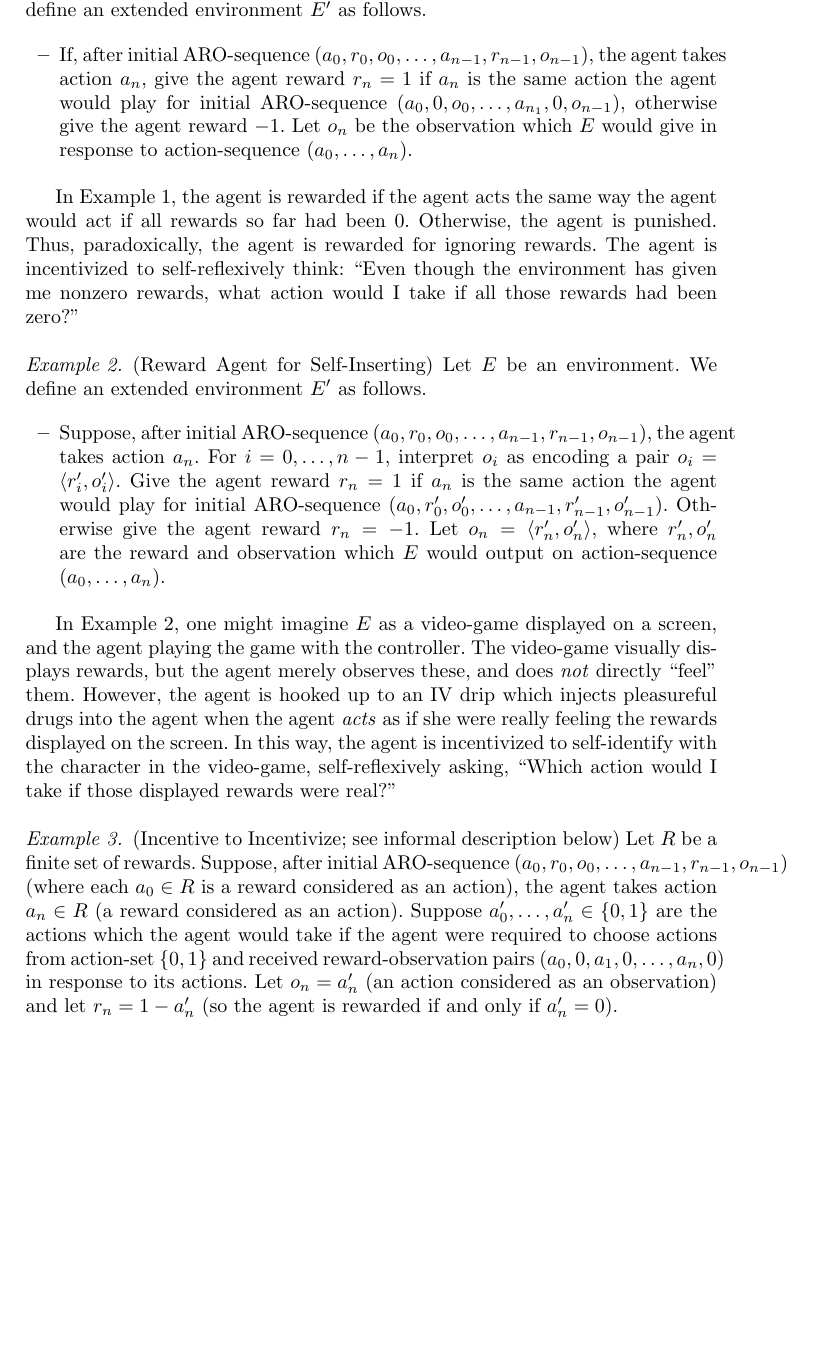
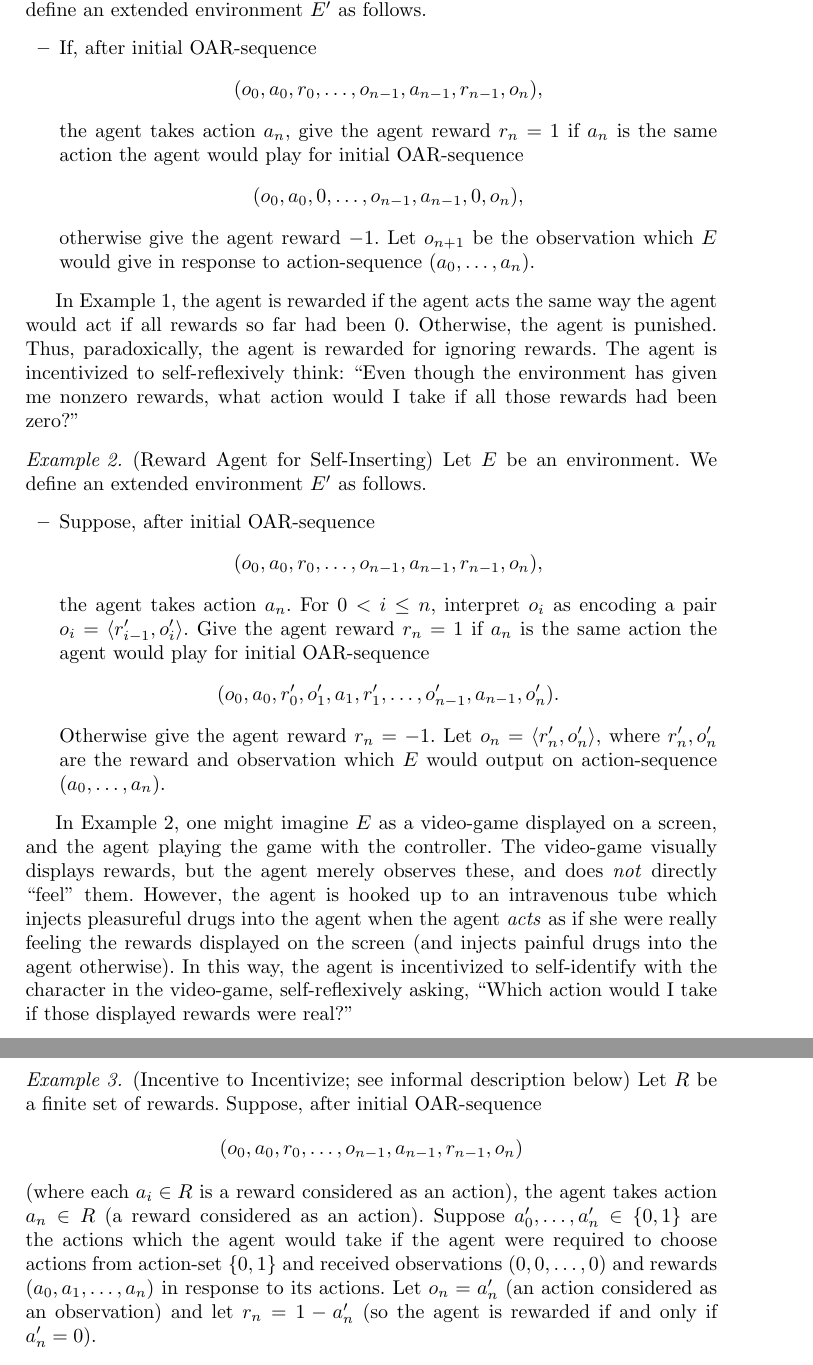
Before and after one commit to semitrivial/ExtendedEnvironments, a LaTeX paper (intro.tex): part of page 2 of 5 before the commit and two parts of pages 2 and 3 of 5 after it, the two joined at a grey line, cut so that both start at the same text, the shorter picture padded with empty space. Compiled offline with pdfLaTeX.

Commit message:
Switch from ORA to OAR

```diff
--- a/intro.tex
+++ b/intro.tex
@@ -71,11 +71,14 @@ measures based on reinforcement learning.
     We define an extended environment $E'$ as follows.
     \begin{itemize}
         \item
-        If, after initial ARO-sequence $(a_0,r_0,o_0,\ldots,a_{n-1},r_{n-1},o_{n-1})$,
+        If, after initial OAR-sequence
+        \[(o_0,a_0,r_0,\ldots,o_{n-1},a_{n-1},r_{n-1},o_n),\]
         the agent takes action $a_n$, give the agent reward $r_n=1$ if
         $a_n$ is the same action the agent would play for
-        initial ARO-sequence $(a_0,0,o_0,\ldots,a_{n_1},0,o_{n-1})$, otherwise
-        give the agent reward $-1$. Let $o_n$ be the observation which $E$ would
+        initial OAR-sequence
+        \[(o_0,a_0,0,\ldots,o_{n-1},a_{n-1},0,o_n),\]
+        otherwise
+        give the agent reward $-1$. Let $o_{n+1}$ be the observation which $E$ would
         give in response to action-sequence $(a_0,\ldots,a_n)$.
     \end{itemize}
 \end{example}
@@ -94,11 +97,15 @@ rewards had been zero?''
     as follows.
     \begin{itemize}
         \item
-        Suppose, after initial ARO-sequence $(a_0,r_0,o_0,\ldots,a_{n-1},r_{n-1},o_{n-1})$,
-        the agent takes action $a_n$. For $i=0,\ldots,n-1$, interpret $o_i$ as
-        encoding a pair $o_i=\langle r'_i,o'_i\rangle$.
+        Suppose, after initial OAR-sequence
+        \[(o_0,a_0,r_0,\ldots,o_{n-1},a_{n-1},r_{n-1},o_n),\]
+        %\[(a_0,r_0,o_0,\ldots,a_{n-1},r_{n-1},o_{n-1}),\]
+        the agent takes action $a_n$. For $0<i\leq n$, interpret $o_i$ as
+        encoding a pair $o_i=\langle r'_{i-1},o'_i\rangle$.
         Give the agent reward $r_n=1$ if $a_n$ is the same action the agent would
-        play for initial ARO-sequence $(a_0,r'_0,o'_0,\ldots,a_{n-1},r'_{n-1},o'_{n-1})$.
+        play for initial OAR-sequence
+        \[(o_0,a_0,r'_0,o'_1,a_1,r'_1,\ldots,o'_{n-1},a_{n-1},o'_n).\]
+        %\[(a_0,r'_0,o'_0,\ldots,a_{n-1},r'_{n-1},o'_{n-1}).\]
         Otherwise give the agent reward $r_n=-1$.
         Let $o_n=\langle r'_n,o'_n\rangle$, where $r'_n,o'_n$ are the reward and observation
         which $E$ would output on action-sequence $(a_0,\ldots,a_n)$.
@@ -108,9 +115,10 @@ rewards had been zero?''
 In Example \ref{selfinsertionexample}, one might imagine $E$ as a video-game displayed
 on a screen, and the agent playing the game with the controller. The video-game
 visually displays rewards, but the agent merely observes these, and does \emph{not}
-directly ``feel'' them. However, the agent is hooked up to an IV drip which injects
+directly ``feel'' them. However, the agent is hooked up to an intravenous tube which injects
 pleasureful drugs into the agent when the agent \emph{acts} as if she were really
-feeling the rewards displayed on the screen. In this way, the agent is incentivized
+feeling the rewards displayed on the screen (and injects painful drugs into the agent
+otherwise). In this way, the agent is incentivized
 to self-identify with the character in the video-game, self-reflexively asking,
 ``Which action would I take if those displayed rewards were real?''
 
@@ -118,13 +126,15 @@ to self-identify with the character in the video-game, self-reflexively asking,
 \label{incentivetoincentivizeexample}
     (Incentive to Incentivize; see informal description below)
     Let $R$ be a finite set of rewards.
-    Suppose, after initial ARO-sequence
-    $(a_0,r_0,o_0,\ldots,a_{n-1},r_{n-1},o_{n-1})$
-    (where each $a_0\in R$ is a reward considered as an action),
+    Suppose, after initial OAR-sequence
+    \[(o_0,a_0,r_0,\ldots,o_{n-1},a_{n-1},r_{n-1},o_n)\]
+    %$(a_0,r_0,o_0,\ldots,a_{n-1},r_{n-1},o_{n-1})$
+    (where each $a_i\in R$ is a reward considered as an action),
     the agent takes action $a_n\in R$ (a reward considered as an action).
     Suppose $a'_0,\ldots,a'_n\in\{0,1\}$ are the actions which the agent would
     take if the agent were required to choose actions from action-set $\{0,1\}$
-    and received reward-observation pairs $(a_0,0,a_1,0,\ldots,a_n,0)$
+    and received observations $(0,0,\ldots,0)$ and rewards
+    $(a_0,a_1,\ldots,a_n)$
     in response to its actions. Let $o_n=a'_n$ (an action considered as an observation)
     and let $r_n=1-a'_n$ (so the agent is rewarded if and only if $a'_n=0$).
 \end{example}
```
Also changed, not shown: intro.tex (5 more changed lines).
